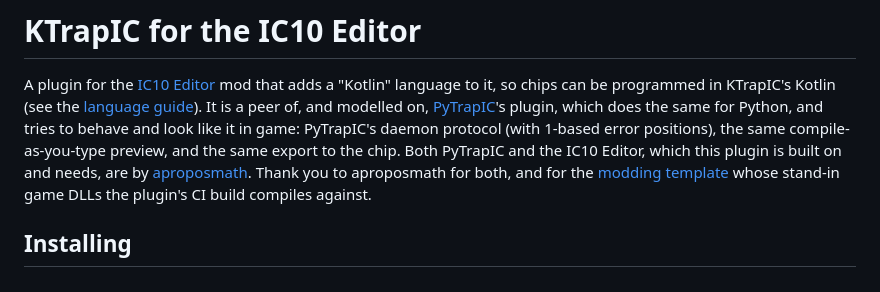
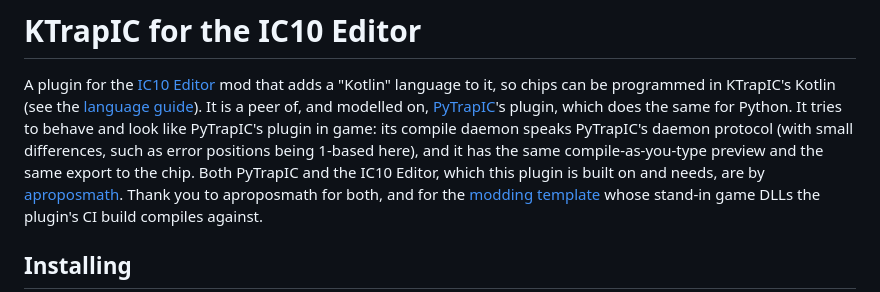
Before and after one commit to subitan/stationeers-ktrapic, a Markdown page: mod/README.md, the part around the change. Rendered like a GitHub page.

Commit message:
Say exactly who the 1-based positions belong to, and link the credits from the tagline

```diff
--- a/mod/README.md
+++ b/mod/README.md
@@ -4,8 +4,9 @@ A plugin for the [IC10 Editor](https://github.com/aproposmath/StationeersIC10Edi
 a "Kotlin" language to it, so chips can be programmed in KTrapIC's Kotlin (see the
 [language guide](../docs/LANGUAGE.md)). It is a peer of, and modelled on,
 [PyTrapIC](https://github.com/aproposmath/stationeers-pytrapic)'s plugin, which does the same for
-Python, and tries to behave and look like it in game: PyTrapIC's daemon protocol (with 1-based
-error positions), the same compile-as-you-type preview, and the same export to the chip. Both
+Python. It tries to behave and look like PyTrapIC's plugin in game: its compile daemon speaks
+PyTrapIC's daemon protocol (with small differences, such as error positions being 1-based
+here), and it has the same compile-as-you-type preview and the same export to the chip. Both
 PyTrapIC and the IC10 Editor, which this plugin is built on and needs, are by
 [aproposmath](https://github.com/aproposmath). Thank you to aproposmath for both, and for the
 [modding template](https://github.com/aproposmath/stationeers-modding-template) whose stand-in game
```
Also changed, not shown: README.md (+3 -3 lines).
